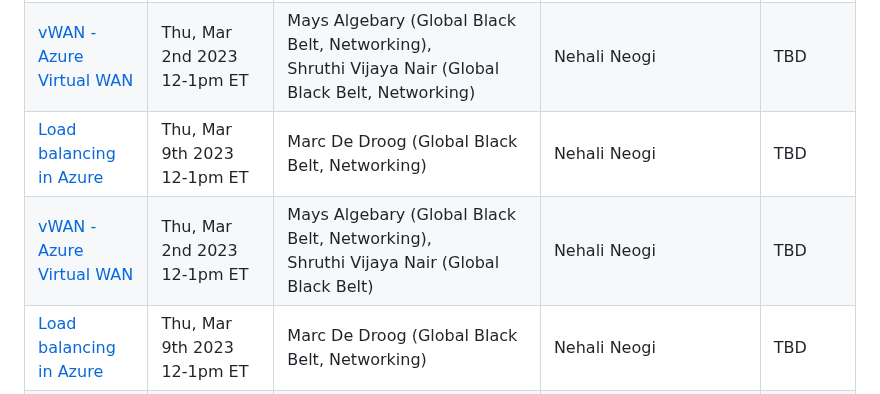
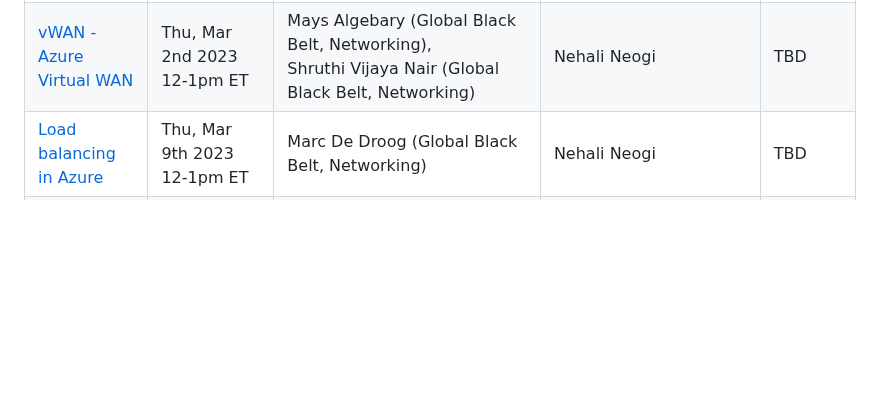
Before and after one commit to nehalineogi/azure-networking, a Markdown page: README.md, the part around the change. Rendered like a GitHub page; blank space fills up the shorter version.

Commit message:
updated guest speaker table

```diff
--- a/README.md
+++ b/README.md
@@ -46,8 +46,6 @@ Note: **Invites will go out the week of Feb 13th**
 |-------------------------------------------------------|------------------------------|------------------------------------------------|---------------------|---------------------|
 | [Azure Hub-Spoke Design](#azure-hub-spoke-design)     | Thu, Feb 23rd 2023 12-1pm ET | Tommy Falgout (Sr. Cloud Solution Architect), Jose Moreno (Principal Customer Engineer), Heather Sze (Global Black Belt, Networking)   | David O'Keefe(Partner Technology Strategist),Nehali Neogi (Cloud Solution Architect)| TBD |
 | [ vWAN - Azure Virtual WAN](#vwan-azure-virtual-wan)  | Thu, Mar 2nd 2023 12-1pm ET  | Mays Algebary (Global Black Belt, Networking), Shruthi Vijaya Nair (Global Black Belt, Networking)  | Nehali Neogi | TBD |
-| [Load balancing in Azure](#load-balancing-in-azure)   | Thu, Mar 9th 2023 12-1pm ET  | Marc De Droog (Global Black Belt, Networking)                                       | Nehali Neogi | TBD |
-| [ vWAN - Azure Virtual WAN](#vwan-azure-virtual-wan)  | Thu, Mar 2nd 2023 12-1pm ET  | Mays Algebary (Global Black Belt, Networking), Shruthi Vijaya Nair (Global Black Belt)  | Nehali Neogi | TBD |
 | [Load balancing in Azure](#load-balancing-in-azure)   | Thu, Mar 9th 2023 12-1pm ET  | Marc De Droog (Global Black Belt, Networking)                                     | Nehali Neogi | TBD |
 | [DNS Options in Azure](#dns-in-azure)                 | Thu, Mar 16th 2023 12-1pm ET | Daniel Mauser (Global Black Belt, Networking)  | Nehali Neogi | TBD |
 | [NVA high availabilty options](#nva-high-availability)| Thu, Mar 23rd 2023 12-1pm ET | Jose Moreno (Principal Customer Engineer)      | Nehali Neogi | TBD |
```
